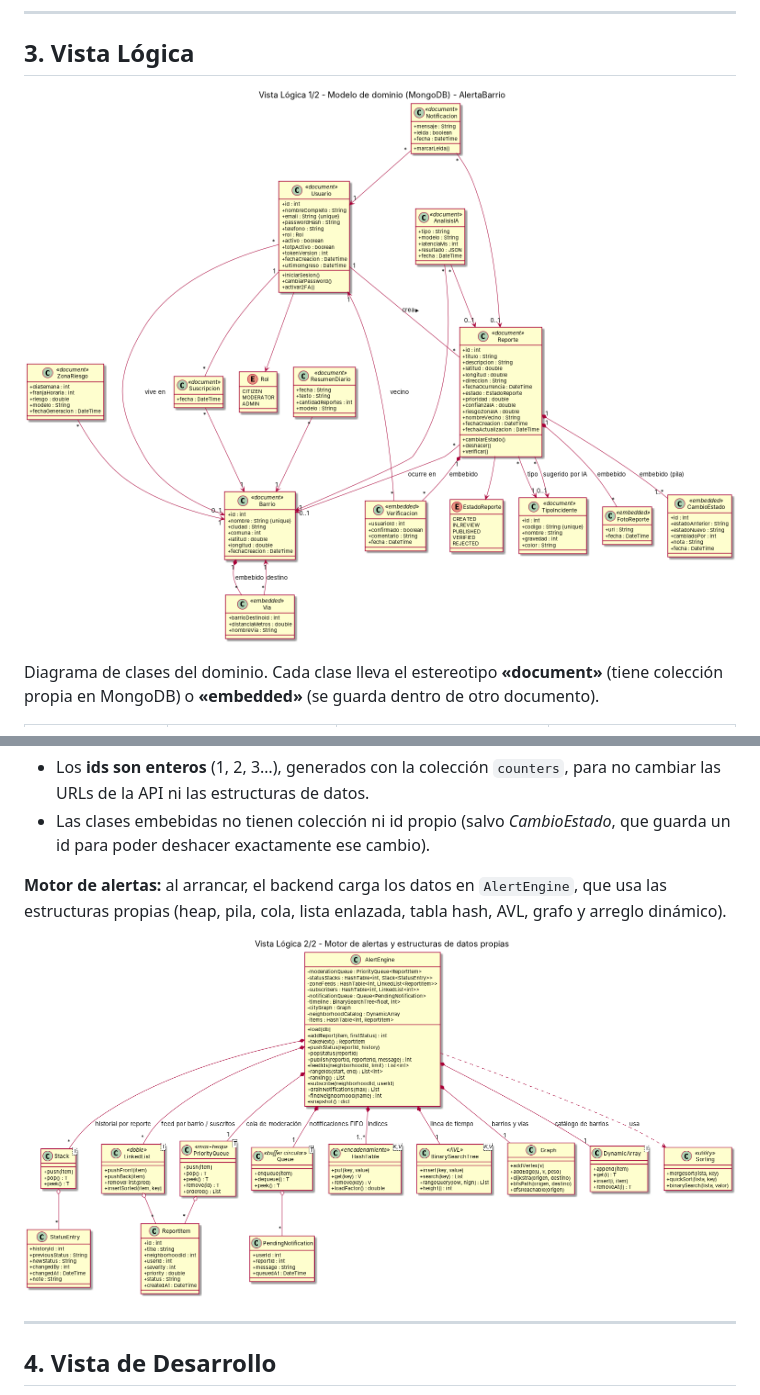
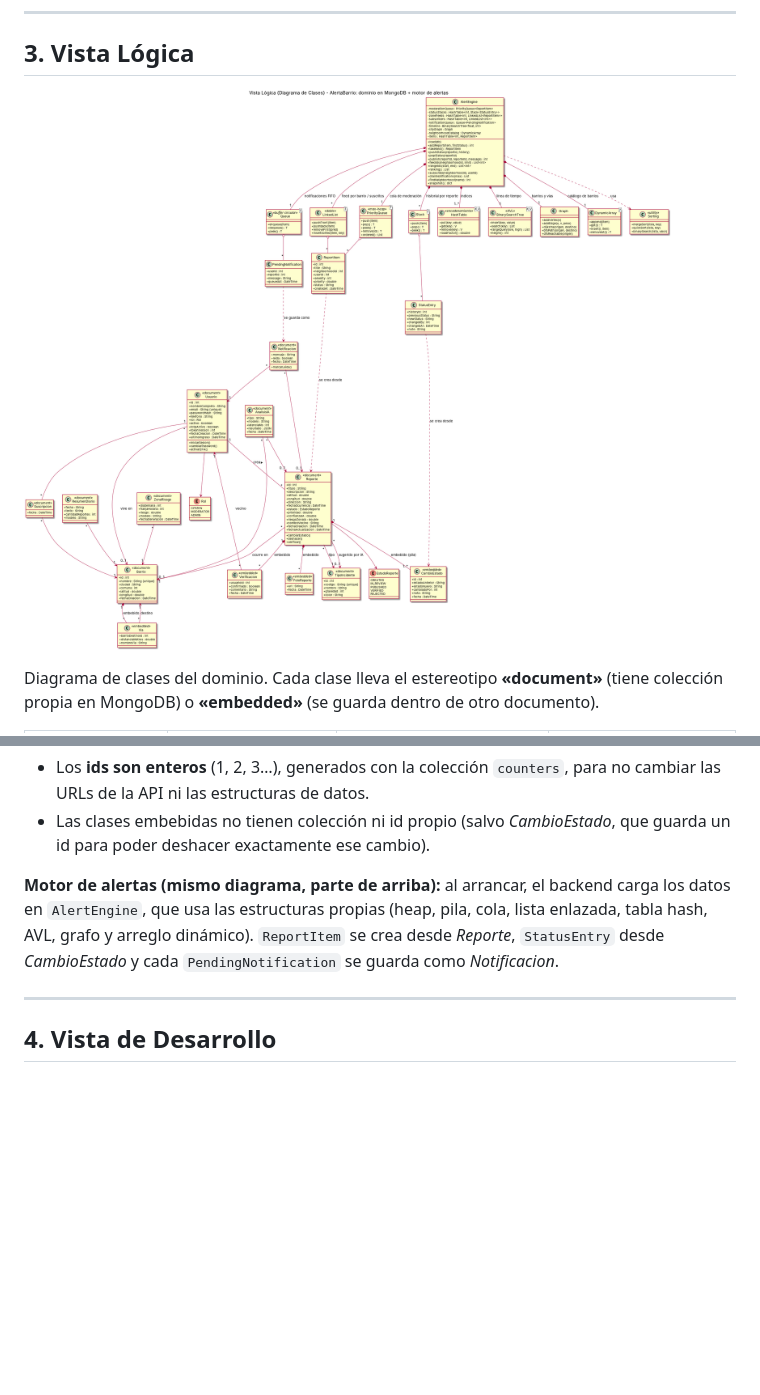
Before and after one commit to neber18/AlertaBarrio-Diseno-de-Software, a Markdown page: docs/wiki/06-Arquitectura-4+1-Vistas.md, 2 parts joined by grey strips. GitHub-like rendering; pictures changed too: docs/diagramas/Vista_Logica_AlertaBarrio.png, docs/diagramas/Vista_Logica_Motor_AlertaBarrio.png (deleted); blank space fills up the shorter version.

Commit message:
docs: vista lógica en un solo diagrama (dominio + motor de alertas)

```diff
--- a/docs/wiki/06-Arquitectura-4+1-Vistas.md
+++ b/docs/wiki/06-Arquitectura-4+1-Vistas.md
@@ -70,9 +70,7 @@ Diagrama de clases del dominio. Cada clase lleva el estereotipo **«document»**
 - Los **ids son enteros** (1, 2, 3…), generados con la colección `counters`, para no cambiar las URLs de la API ni las estructuras de datos.
 - Las clases embebidas no tienen colección ni id propio (salvo *CambioEstado*, que guarda un id para poder deshacer exactamente ese cambio).
 
-**Motor de alertas:** al arrancar, el backend carga los datos en `AlertEngine`, que usa las estructuras propias (heap, pila, cola, lista enlazada, tabla hash, AVL, grafo y arreglo dinámico).
-
-![Vista Logica - Motor](https://raw.githubusercontent.com/neber18/AlertaBarrio-Diseno-de-Software/main/docs/diagramas/Vista_Logica_Motor_AlertaBarrio.png)
+**Motor de alertas (mismo diagrama, parte de arriba):** al arrancar, el backend carga los datos en `AlertEngine`, que usa las estructuras propias (heap, pila, cola, lista enlazada, tabla hash, AVL, grafo y arreglo dinámico). `ReportItem` se crea desde *Reporte*, `StatusEntry` desde *CambioEstado* y cada `PendingNotification` se guarda como *Notificacion*.
 
 ---
 
```
Also changed, not shown: 2 other files.
